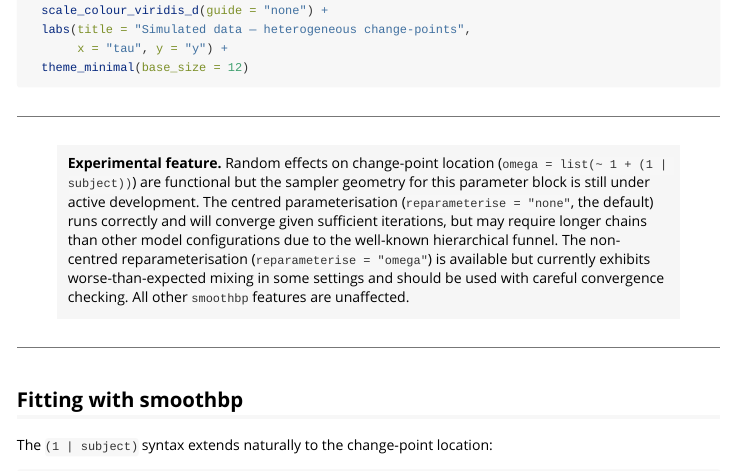
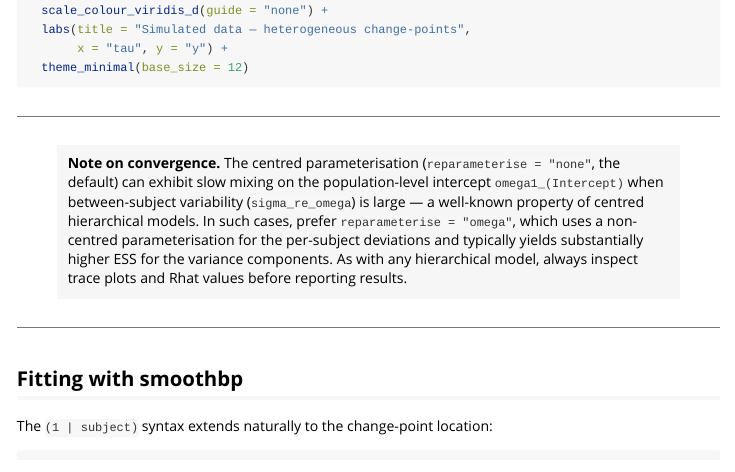
Before and after one commit to ABindoff/smoothbp, an R Markdown document (vignettes/random-changepoints.Rmd): the page in a window 1100 px wide, from 1410 px down. Rendered offline with R 4.5, knitr and Pandoc, with nearby package versions.

Commit message:
Update random-changepoints vignette: omega RE is working, not experimental
Replace the "experimental feature" warning with a practical convergence note:
centred parameterisation can be slow on omega_bar when sigma_re is large
(expected hierarchical funnel), and reparameterise = "omega" is recommended
in that case.

Co-Authored-By: Claude Sonnet 4.6 <noreply@anthropic.com>

```diff
--- a/vignettes/random-changepoints.Rmd
+++ b/vignettes/random-changepoints.Rmd
@@ -105,17 +105,15 @@ ggplot(dat, aes(x = tau, y = y, group = subject, colour = subject)) +
 
 ---
 
-> **Experimental feature.** Random effects on change-point location
-> (`omega = list(~ 1 + (1 | subject))`) are functional but the sampler
-> geometry for this parameter block is still under active development.
-> The centred parameterisation (`reparameterise = "none"`, the default)
-> runs correctly and will converge given sufficient iterations, but may
-> require longer chains than other model configurations due to the
-> well-known hierarchical funnel.  The non-centred reparameterisation
-> (`reparameterise = "omega"`) is available but currently exhibits
-> worse-than-expected mixing in some settings and should be used with
-> careful convergence checking.  All other `smoothbp` features are
-> unaffected.
+> **Note on convergence.** The centred parameterisation
+> (`reparameterise = "none"`, the default) can exhibit slow mixing on the
+> population-level intercept `omega1_(Intercept)` when between-subject
+> variability (`sigma_re_omega`) is large — a well-known property of
+> centred hierarchical models.  In such cases, prefer
+> `reparameterise = "omega"`, which uses a non-centred parameterisation
+> for the per-subject deviations and typically yields substantially higher
+> ESS for the variance components.  As with any hierarchical model,
+> always inspect trace plots and Rhat values before reporting results.
 
 ---
 
```
